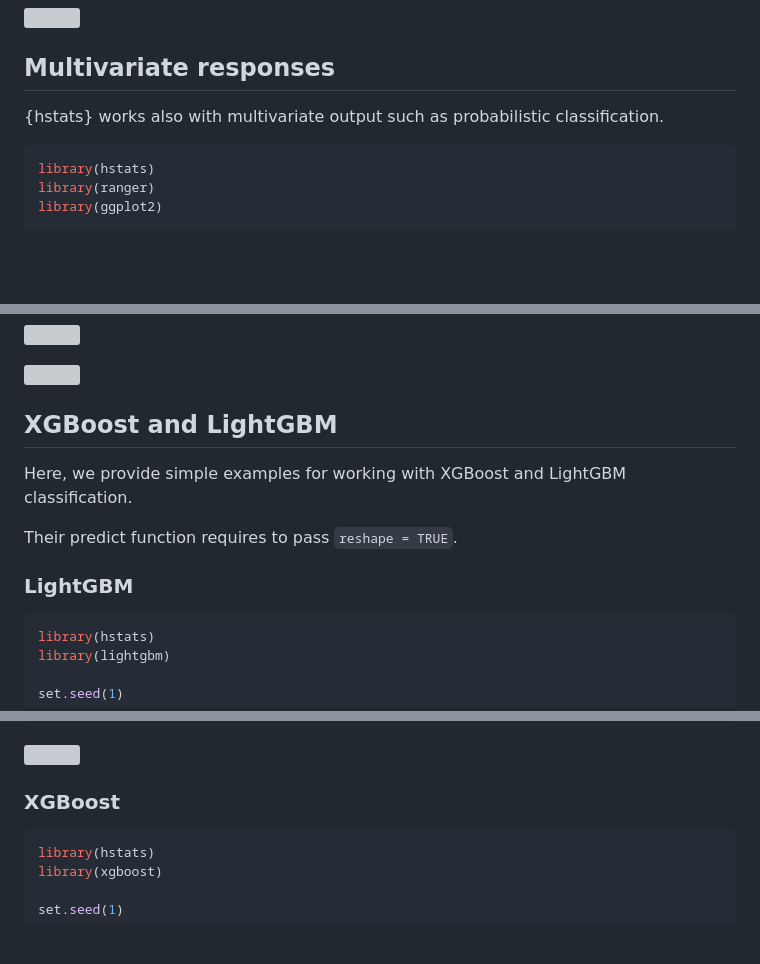
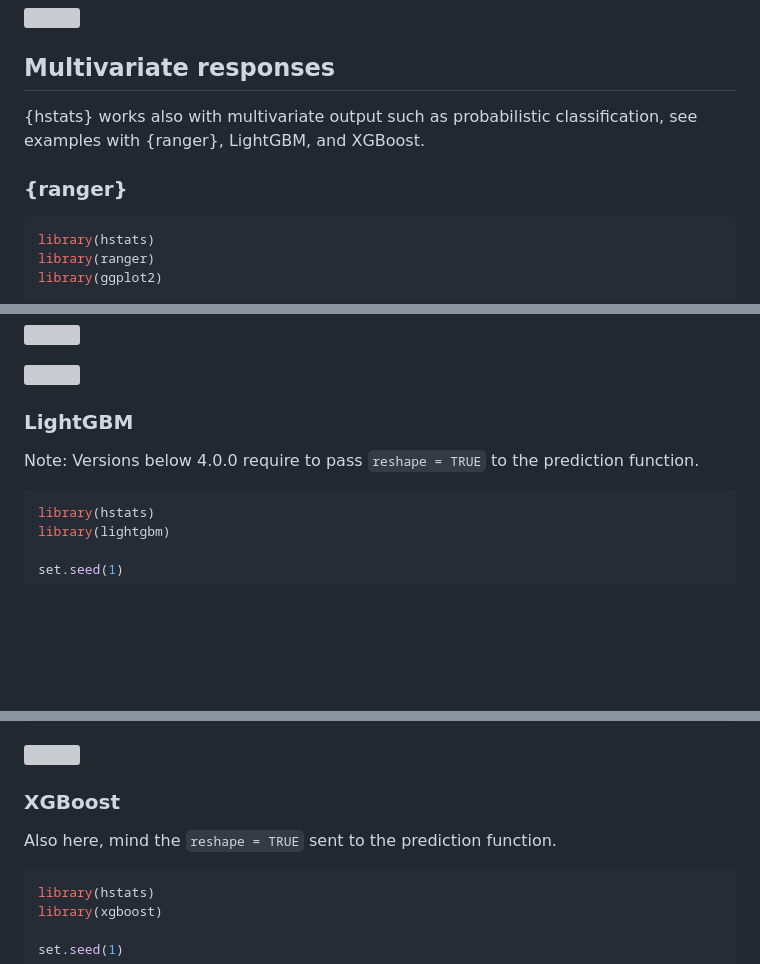
Before and after one commit to ModelOriented/hstats, a Markdown page: README.md, 3 parts joined by grey strips. Rendered like a GitHub page; blank space fills up the shorter version; grey boxes are pictures that could not be loaded.

Commit message:
Better headers in README

````diff
--- a/README.md
+++ b/README.md
@@ -243,7 +243,9 @@ Strongest relative interaction shown as ICE plot.
 
 ## Multivariate responses
 
-{hstats} works also with multivariate output such as probabilistic classification.
+{hstats} works also with multivariate output such as probabilistic classification, see examples with {ranger}, LightGBM, and XGBoost.
+
+### {ranger}
 
 ```r
 library(hstats)
@@ -277,13 +279,9 @@ perm_importance(fit, X = iris, y = "Species", loss = "mlogloss")
 
 ![](man/figures/multivariate_ice.svg)
 
-## XGBoost and LightGBM
+### LightGBM
 
-Here, we provide simple examples for working with XGBoost and LightGBM classification.
-
-Their predict function requires to pass `reshape = TRUE`.
-
-### LightGBM
+Note: Versions below 4.0.0 require to pass `reshape = TRUE` to the prediction function.
 
 ```r
 library(hstats)
@@ -341,6 +339,8 @@ plot(H, normalize = FALSE, squared = FALSE)
 ![](man/figures/lightgbm.svg)
 
 ### XGBoost
+
+Also here, mind the `reshape = TRUE` sent to the prediction function.
 
 ```r
 library(hstats)
````
Also changed, not shown: other parts of README.md (+5 -5 lines).
